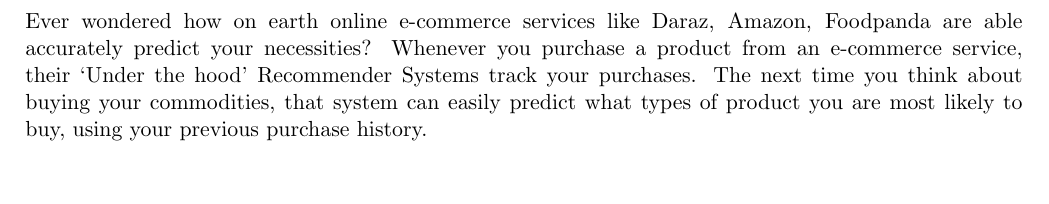
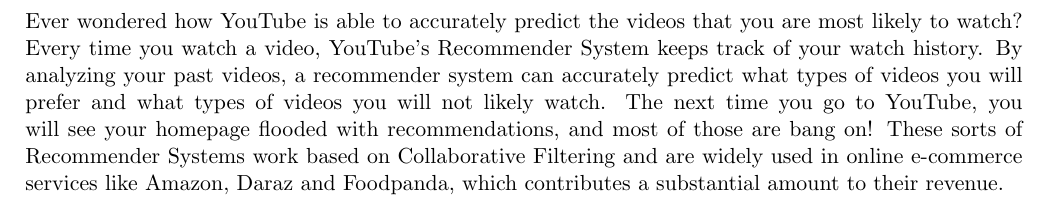
Before and after one commit to shuaibw/GyanJamStuffs, a LaTeX document (overview.tex): part of page 10 of 10, cut so that both start at the same text, the shorter picture padded with empty space. Compiled offline with pdfLaTeX.

Commit message:
updated day 9, waiting for day 10 and 11 suggestions

```diff
--- a/overview.tex
+++ b/overview.tex
@@ -204,5 +204,5 @@
 \end{itemize}
 \pagebreak
 \section{Day 9}
-Ever wondered how on earth online e-commerce services like Daraz, Amazon, Foodpanda are able accurately predict your necessities? Whenever you purchase a product from an e-commerce service, their `Under the hood' Recommender Systems track your purchases. The next time you think about buying your commodities, that system can easily predict what types of product you are most likely to buy, using your previous purchase history.
+Ever wondered how YouTube is able to accurately predict the videos that you are most likely to watch? Every time you watch a video, YouTube's Recommender System keeps track of your watch history. By analyzing your past videos, a recommender system can accurately predict what types of videos you will prefer and what types of videos you will not likely watch. The next time you go to YouTube, you will see your homepage flooded with recommendations, and most of those are bang on! These sorts of Recommender Systems work based on Collaborative Filtering and are widely used in online e-commerce services like Amazon, Daraz and Foodpanda, which contributes a substantial amount to their revenue.
 \end{document}
```
Also changed, not shown: overview.pdf.
